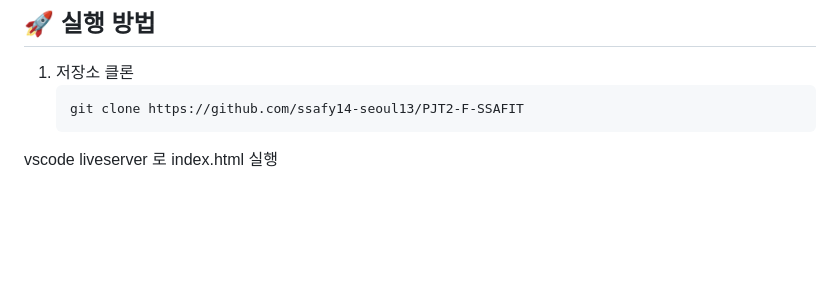
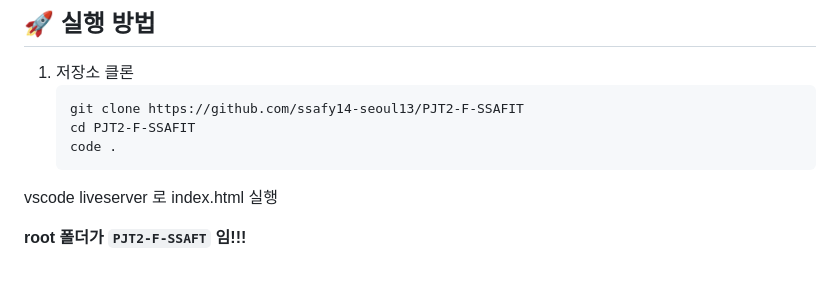
Before and after one commit to ssafy14-seoul13/PJT2-F-SSAFIT, a Markdown page: README.md, the part around the change. Drawn GitHub-style; blank space fills up the shorter version.

Commit message:
docs: update readme 실행 방법

````diff
--- a/README.md
+++ b/README.md
@@ -164,5 +164,9 @@ bootstrap의 grid 를 사용해서 반응형으로 만듬 화면 사이즈에
 1. 저장소 클론
    ```bash
    git clone https://github.com/ssafy14-seoul13/PJT2-F-SSAFIT
+   cd PJT2-F-SSAFIT
+   code .
    ```
 vscode liveserver 로 index.html 실행
+
+**root 폴더가 `PJT2-F-SSAFT` 임!!!**
````
